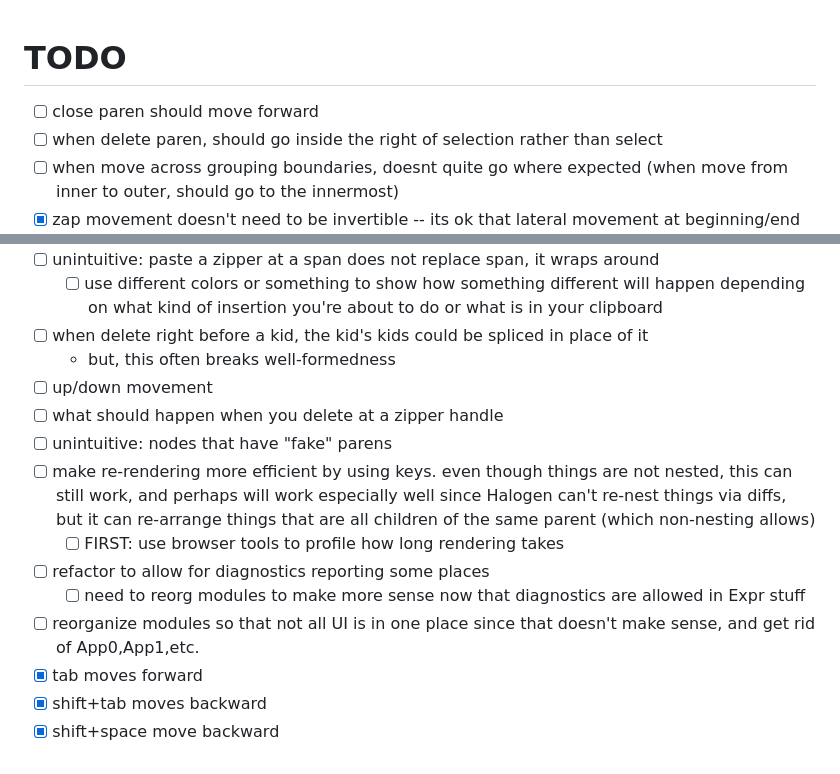
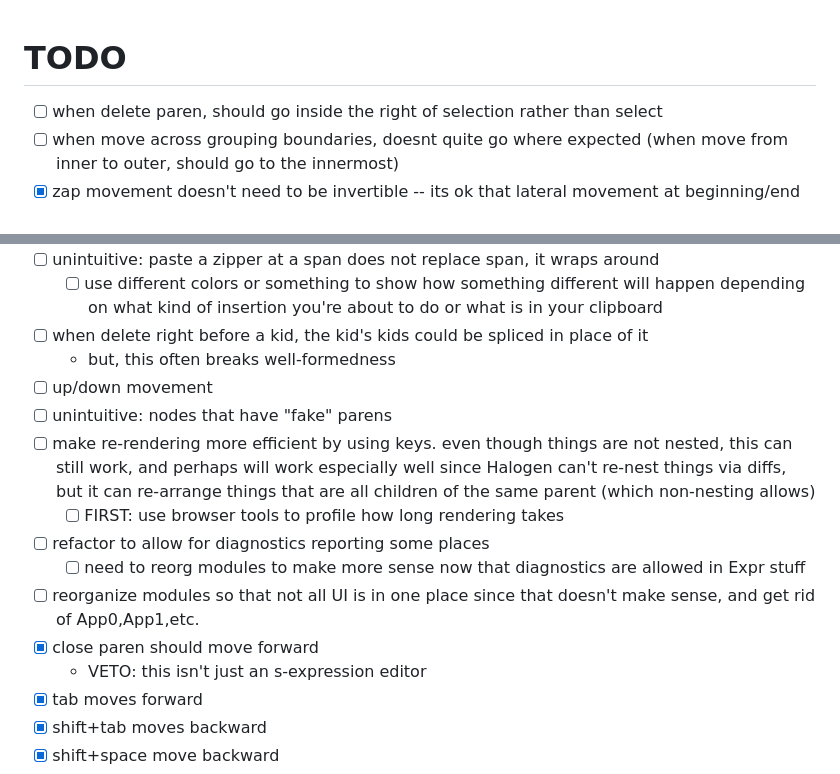
Before and after one commit to rybla/ce-editor, a Markdown page: notes/TODO.md, 2 parts joined by grey strips. Rendered like a GitHub page.

Commit message:
veto paren movement

```diff
--- a/notes/TODO.md
+++ b/notes/TODO.md
@@ -1,6 +1,5 @@
 # TODO
 
-- [ ] close paren should move forward
 - [ ] when delete paren, should go inside the right of selection rather than select
 - [ ] when move across grouping boundaries, doesnt quite go where expected (when move from inner to outer, should go to the innermost)
 - [x] zap movement doesn't need to be invertible -- its ok that lateral movement at beginning/end of kids jumps up to parent and can't jump back down via lateral movement
@@ -12,13 +11,14 @@
 - [ ] when delete right before a kid, the kid's kids could be spliced in place of it
   - but, this often breaks well-formedness
 - [ ] up/down movement
-- [ ] what should happen when you delete at a zipper handle
 - [ ] unintuitive: nodes that have "fake" parens
 - [ ] make re-rendering more efficient by using keys. even though things are not nested, this can still work, and perhaps will work especially well since Halogen can't re-nest things via diffs, but it can re-arrange things that are all children of the same parent (which non-nesting allows)
   - [ ] FIRST: use browser tools to profile how long rendering takes
 - [ ] refactor to allow for diagnostics reporting some places
   - [ ] need to reorg modules to make more sense now that diagnostics are allowed in Expr stuff
 - [ ] reorganize modules so that not all UI is in one place since that doesn't make sense, and get rid of App0,App1,etc.
+- [x] close paren should move forward
+  - VETO: this isn't just an s-expression editor
 - [x] tab moves forward
 - [x] shift+tab moves backward
 - [x] shift+space move backward
```
